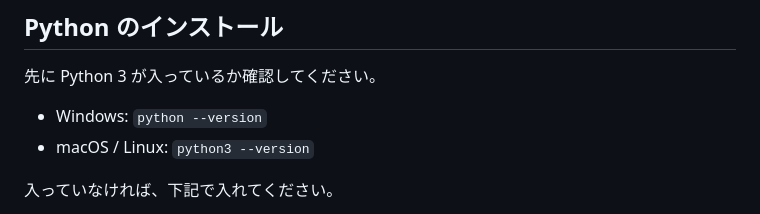
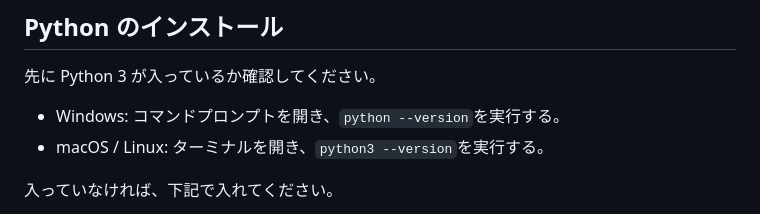
Before and after one commit to retroaegx/NImageManager, a Markdown page: README.md, the part around the change. GitHub-like rendering.

```diff
--- a/README.md
+++ b/README.md
@@ -4,8 +4,8 @@
 
 先に Python 3 が入っているか確認してください。
 
-- Windows: `python --version`
-- macOS / Linux: `python3 --version`
+- Windows: コマンドプロンプトを開き、`python --version`を実行する。
+- macOS / Linux: ターミナルを開き、`python3 --version`を実行する。
 
 入っていなければ、下記で入れてください。
 
```
